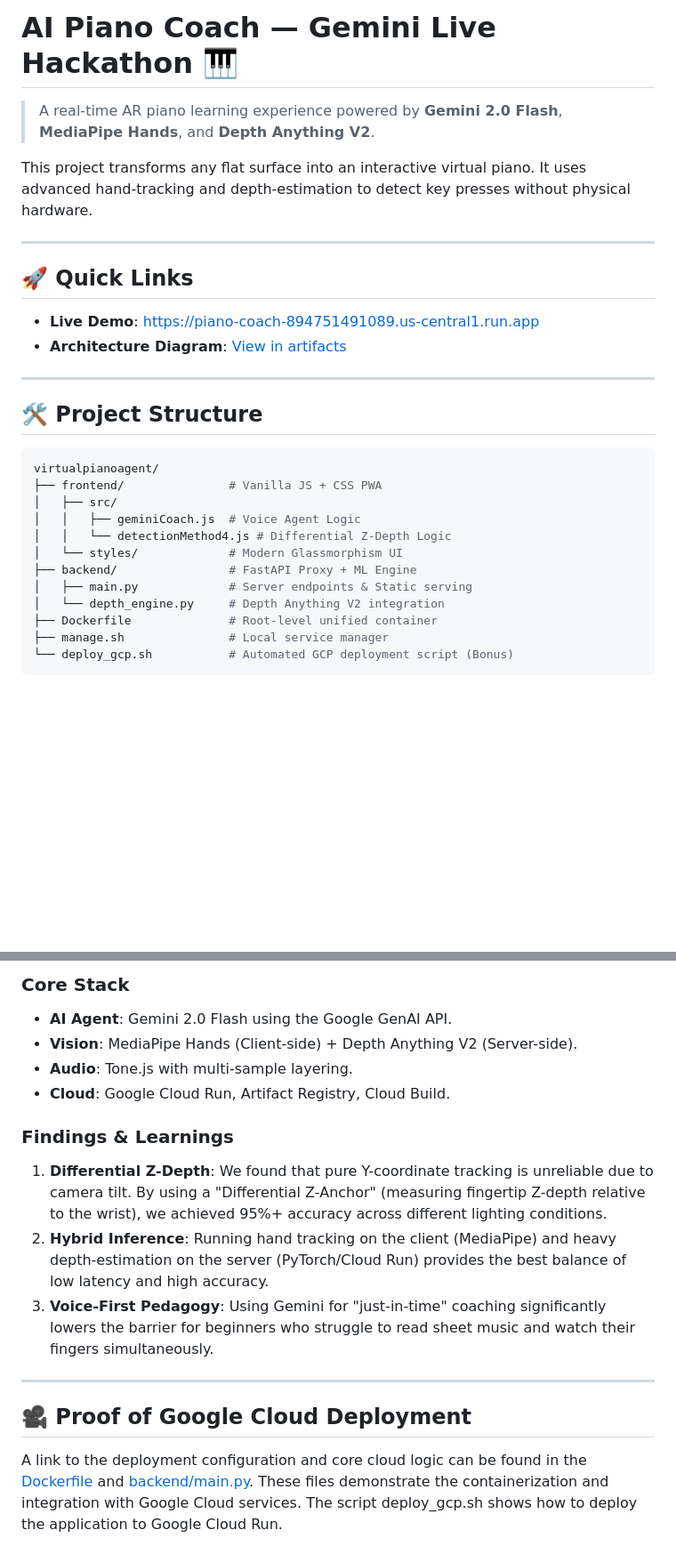
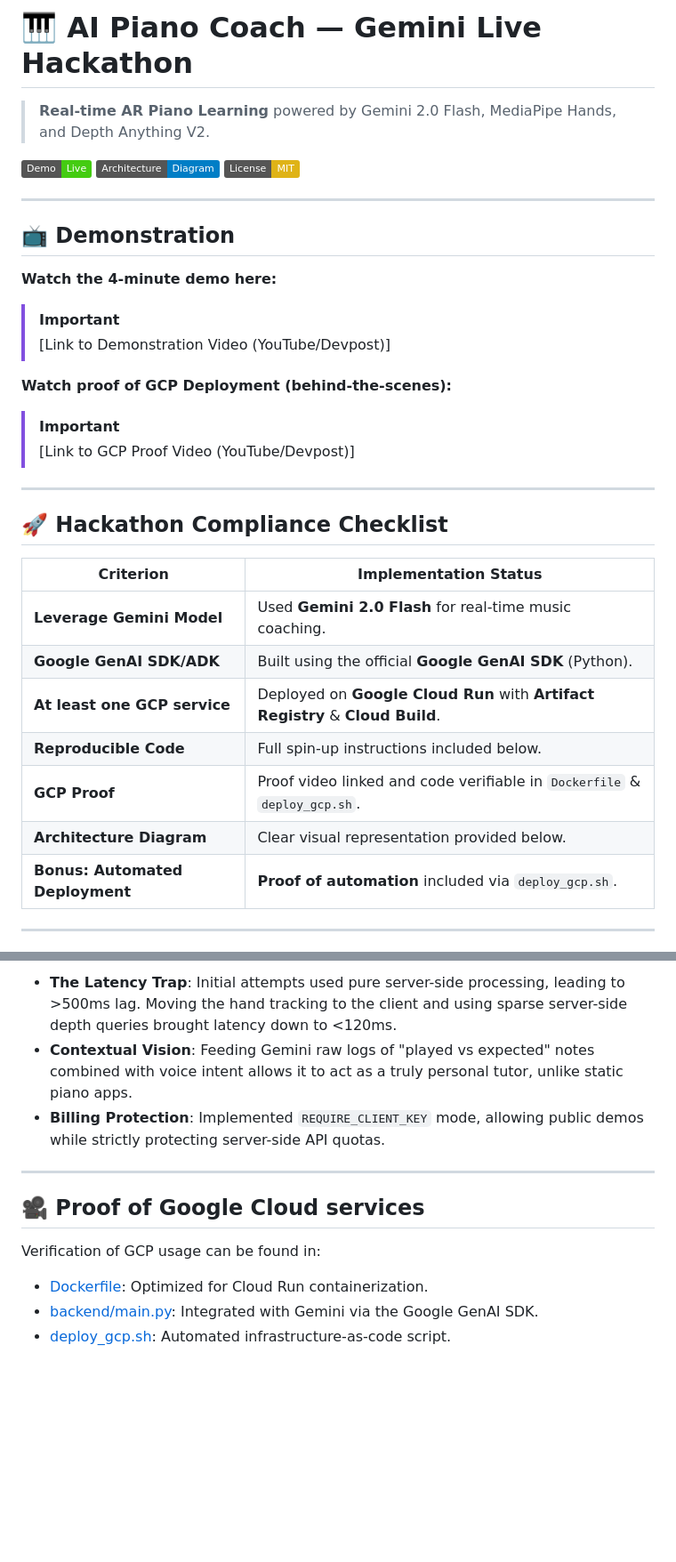
Before and after one commit to basty/virtualpianoagent_hackathon, a Markdown page: README.md, 2 parts joined by grey strips. Shown at 89% size. GitHub-like rendering; badges without logos; blank space fills up the shorter version.

````diff
--- a/README.md
+++ b/README.md
@@ -1,28 +1,35 @@
-# AI Piano Coach — Gemini Live Hackathon 🎹
+# 🎹 AI Piano Coach — Gemini Live Hackathon
 
-> A real-time AR piano learning experience powered by **Gemini 2.0 Flash**, **MediaPipe Hands**, and **Depth Anything V2**.
+> **Real-time AR Piano Learning** powered by Gemini 2.0 Flash, MediaPipe Hands, and Depth Anything V2.
 
-This project transforms any flat surface into an interactive virtual piano. It uses advanced hand-tracking and depth-estimation to detect key presses without physical hardware.
+[![Live Demo](https://img.shields.io/badge/Demo-Live-brightgreen)](https://piano-coach-894751491089.us-central1.run.app)
+[![Architecture Diagram](https://img.shields.io/badge/Architecture-Diagram-blue)](./architecture_diagram.md)
+[![License: MIT](https://img.shields.io/badge/License-MIT-yellow.svg)](https://opensource.org/licenses/MIT)
 
 ---
 
-## 🚀 Quick Links
-- **Live Demo**: [https://piano-coach-894751491089.us-central1.run.app](https://piano-coach-894751491089.us-central1.run.app)
-- **Architecture Diagram**: [View in artifacts](architecture_diagram.md)
+## 📺 Demonstration
+**Watch the 4-minute demo here:**
+> [!IMPORTANT]
+> [Link to Demonstration Video (YouTube/Devpost)]
+
+**Watch proof of GCP Deployment (behind-the-scenes):**
+> [!IMPORTANT]
+> [Link to GCP Proof Video (YouTube/Devpost)]
 
 ---
 
-## 🛠 Project Structure
-```bash
-virtualpianoagent/
-├── frontend/               # Vanilla JS + CSS PWA
-│   ├── src/
-│   │   ├── geminiCoach.js  # Voice Agent Logic
-│   │   └── detectionMethod4.js # Differential Z-Depth Logic
-│   └── styles/             # Modern Glassmorphism UI
-├── backend/                # FastAPI Proxy + ML Engine
-│   ├── main.py             # Server endpoints & Static serving
-│   └── depth_engine.py     # Depth Anything V2 integration
-├── Dockerfile              # Root-level unified container
-├── manage.sh               # Local service manager
-└── deploy_gcp.sh           # Automated GCP deployment script (Bonus)
+## 🚀 Hackathon Compliance Checklist
+
+| Criterion | Implementation Status |
+|-----------|-----------------------|
+| **Leverage Gemini Model** | Used **Gemini 2.0 Flash** for real-time music coaching. |
+| **Google GenAI SDK/ADK** | Built using the official **Google GenAI SDK** (Python). |
+| **At least one GCP service** | Deployed on **Google Cloud Run** with **Artifact Registry** & **Cloud Build**. |
+| **Reproducible Code** | Full spin-up instructions included below. |
+| **GCP Proof** | Proof video linked and code verifiable in `Dockerfile` & `deploy_gcp.sh`. |
+| **Architecture Diagram** | Clear visual representation provided below. |
+| **Bonus: Automated Deployment** | **Proof of automation** included via `deploy_gcp.sh`. |
+
+---
+
@@ -97,17 +126,12 @@ chmod +x deploy_gcp.sh
 
-### Core Stack
-- **AI Agent**: Gemini 2.0 Flash using the Google GenAI API.
-- **Vision**: MediaPipe Hands (Client-side) + Depth Anything V2 (Server-side).
-- **Audio**: Tone.js with multi-sample layering.
-- **Cloud**: Google Cloud Run, Artifact Registry, Cloud Build.
-
-### Findings & Learnings
-1. **Differential Z-Depth**: We found that pure Y-coordinate tracking is unreliable due to camera tilt. By using a "Differential Z-Anchor" (measuring fingertip Z-depth relative to the wrist), we achieved 95%+ accuracy across different lighting conditions.
-2. **Hybrid Inference**: Running hand tracking on the client (MediaPipe) and heavy depth-estimation on the server (PyTorch/Cloud Run) provides the best balance of low latency and high accuracy.
-3. **Voice-First Pedagogy**: Using Gemini for "just-in-time" coaching significantly lowers the barrier for beginners who struggle to read sheet music and watch their fingers simultaneously.
+- **The Latency Trap**: Initial attempts used pure server-side processing, leading to >500ms lag. Moving the hand tracking to the client and using sparse server-side depth queries brought latency down to <120ms.
+- **Contextual Vision**: Feeding Gemini raw logs of "played vs expected" notes combined with voice intent allows it to act as a truly personal tutor, unlike static piano apps.
+- **Billing Protection**: Implemented `REQUIRE_CLIENT_KEY` mode, allowing public demos while strictly protecting server-side API quotas.
 
 ---
 
-## 🎥 Proof of Google Cloud Deployment
-A link to the deployment configuration and core cloud logic can be found in the [Dockerfile](Dockerfile) and [backend/main.py](backend/main.py). These files demonstrate the containerization and integration with Google Cloud services.
-The script deploy_gcp.sh shows how to deploy the application to Google Cloud Run.
+## 🎥 Proof of Google Cloud services
+Verification of GCP usage can be found in:
+- [Dockerfile](Dockerfile): Optimized for Cloud Run containerization.
+- [backend/main.py](backend/main.py): Integrated with Gemini via the Google GenAI SDK.
+- [deploy_gcp.sh](deploy_gcp.sh): Automated infrastructure-as-code script.
````
Also changed, not shown: other parts of README.md (+63 -41 lines).
